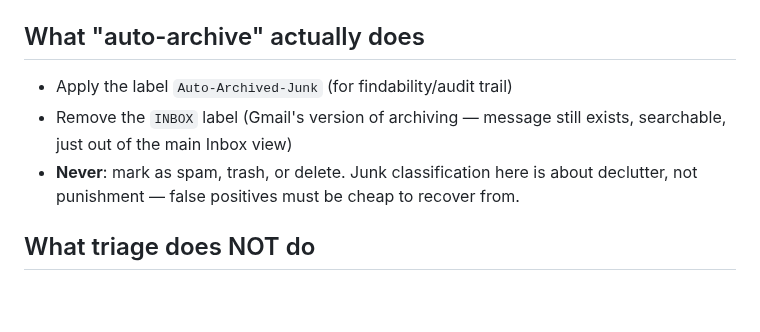
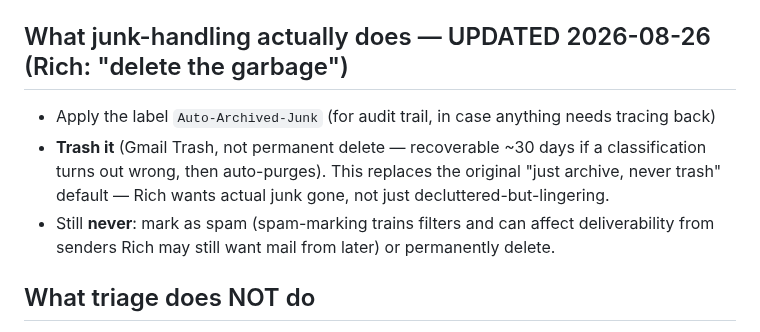
Before and after one commit to RifrafPro/C-Users-Admin-Desktop-Income-Notes, a Markdown page: vault/email-triage-policy.md, the part around the change. GitHub-like rendering; blank space fills up the shorter version.

Commit message:
Update junk-handling: trash (not just archive), per Rich's 'delete the garbage'
Trashed the 13 junk messages from the first triage pass (14 including a 2-message
thread) - recoverable ~30 days via Gmail Trash before auto-purge. Policy now trashes
future junk directly instead of just archiving.

Co-Authored-By: Claude Sonnet 5 <noreply@anthropic.com>

```diff
--- a/vault/email-triage-policy.md
+++ b/vault/email-triage-policy.md
@@ -37,12 +37,13 @@ resembles marketing content is still protected — the self-send is the signal,
 4. **Ambiguous / unsure** — doesn't confidently fit 1–3. → **Leave in Inbox, label as
    `Needs-Review`, do nothing else.** Never guess into an action.
 
-## What "auto-archive" actually does
-- Apply the label `Auto-Archived-Junk` (for findability/audit trail)
-- Remove the `INBOX` label (Gmail's version of archiving — message still exists, searchable,
-  just out of the main Inbox view)
-- **Never**: mark as spam, trash, or delete. Junk classification here is about declutter, not
-  punishment — false positives must be cheap to recover from.
+## What junk-handling actually does — UPDATED 2026-08-26 (Rich: "delete the garbage")
+- Apply the label `Auto-Archived-Junk` (for audit trail, in case anything needs tracing back)
+- **Trash it** (Gmail Trash, not permanent delete — recoverable ~30 days if a classification
+  turns out wrong, then auto-purges). This replaces the original "just archive, never trash"
+  default — Rich wants actual junk gone, not just decluttered-but-lingering.
+- Still **never**: mark as spam (spam-marking trains filters and can affect deliverability from
+  senders Rich may still want mail from later) or permanently delete.
 
 ## What triage does NOT do
 - **Never send or reply to a real person automatically** — that stays under the standing rule
```
